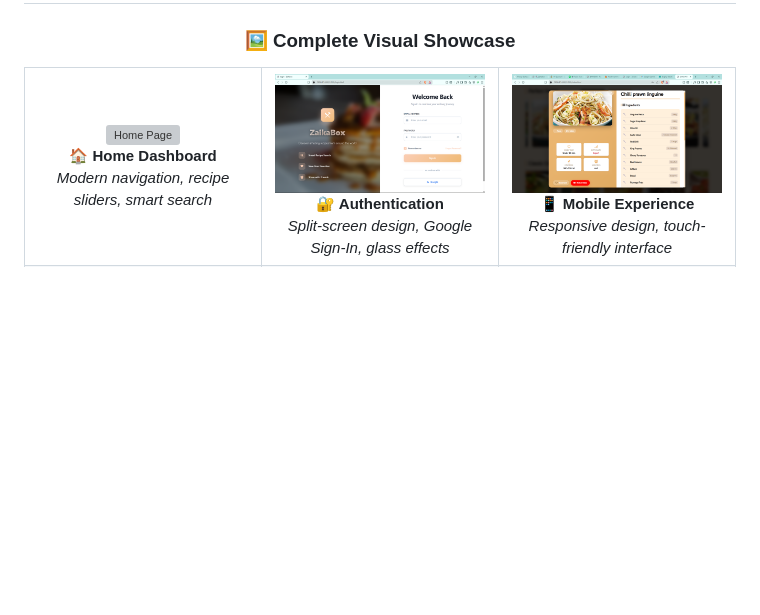
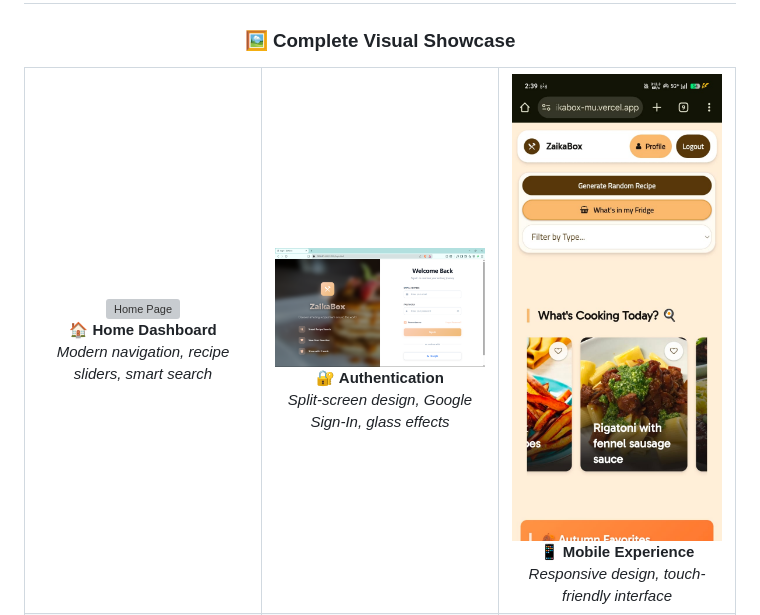
Before and after one commit to Pranay-Suthar/ZAIKABOX, a Markdown page: README.md, the part around the change. GitHub-like rendering; pictures changed too: ZAIKABOX/images/photo3.jpg (added), ZAIKABOX/images/photo3.png (deleted); blank space fills up the shorter version; grey boxes are pictures that could not be loaded.

```diff
--- a/README.md
+++ b/README.md
@@ -58,7 +58,7 @@ A modern, responsive web application for discovering and managing recipes from a
       <em>Split-screen design, Google Sign-In, glass effects</em>
     </td>
     <td align="center" width="33%">
-      <img src="ZAIKABOX/images/photo3.png" alt="Mobile View" width="300"/>
+      <img src="ZAIKABOX/images/photo3.jpg" alt="Mobile View" width="300"/>
       <br/>
       <strong>📱 Mobile Experience</strong>
       <br/>
```
Also changed, not shown: ZAIKABOX/images/Minecraft Enchanted Golden Apple Animated--cursor--SweezyCursors.png (added), ZAIKABOX/images/Minecraft Enchanted Golden Apple Animated--pointer--SweezyCursors.png (added), 8 other files.
